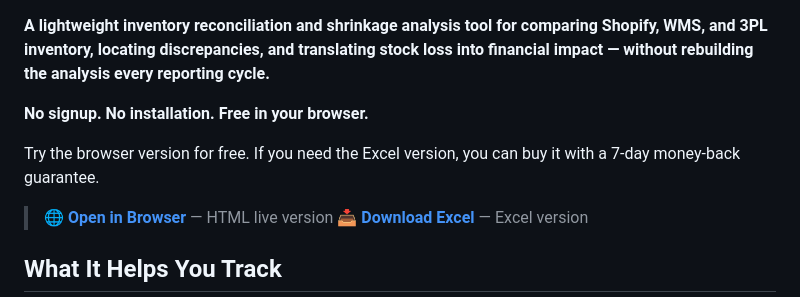
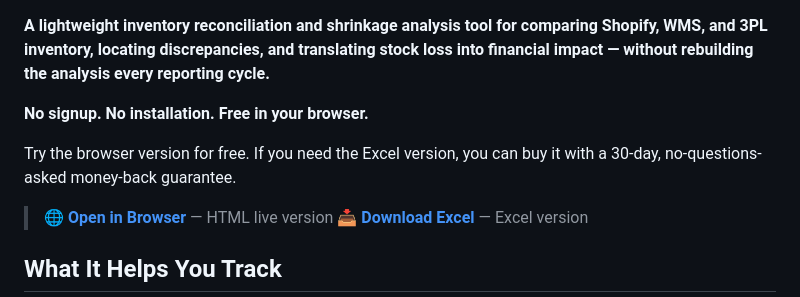
Before and after one commit to HyVoid/MULTI-NODE-INVENTORY-RECONCILIATION, a Markdown page: README.md, the part around the change. Rendered like a GitHub page.

Commit message:
Update money-back guarantee period to 30 days

```diff
--- a/README.md
+++ b/README.md
@@ -10,7 +10,7 @@
 
 **No signup. No installation. Free in your browser.**
 
-Try the browser version for free. If you need the Excel version, you can buy it with a 7-day money-back guarantee.
+Try the browser version for free. If you need the Excel version, you can buy it with a 30-day, no-questions-asked money-back guarantee.
 >
 > 🌐 **[Open in Browser](https://hyvoid.github.io/MULTI-NODE-INVENTORY-RECONCILIATION/)** — HTML live version
 > 📥 **[Download Excel](https://alexhasgreatestuff.gumroad.com/l/ddongr?utm_source=github&utm_medium=GitHub%20README&utm_campaign=readme%20new%20launch&utm_content=inventory-reconciliation-shrinkage)** — Excel version
```
